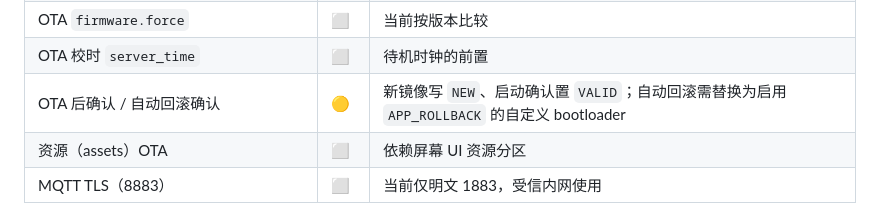
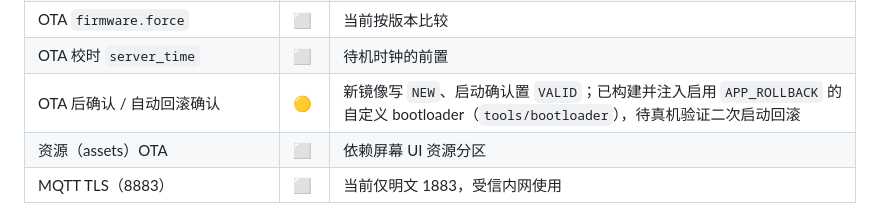
Before and after one commit to 1qingfeng-1/xiaozhi-s3, a Markdown page: docs/PARITY.md, the part around the change. GitHub-like rendering.

```diff
--- a/docs/PARITY.md
+++ b/docs/PARITY.md
@@ -37,7 +37,7 @@
 | OTA 下发 WebSocket 配置 | ⬜ | 当前只消费 `mqtt` 对象 |
 | OTA `firmware.force` | ⬜ | 当前按版本比较 |
 | OTA 校时 `server_time` | ⬜ | 待机时钟的前置 |
-| OTA 后确认 / 自动回滚确认 | 🟡 | 新镜像写 `NEW`、启动确认置 `VALID`；自动回滚需替换为启用 `APP_ROLLBACK` 的自定义 bootloader |
+| OTA 后确认 / 自动回滚确认 | 🟡 | 新镜像写 `NEW`、启动确认置 `VALID`；已构建并注入启用 `APP_ROLLBACK` 的自定义 bootloader（`tools/bootloader`），待真机验证二次启动回滚 |
 | 资源（assets）OTA | ⬜ | 依赖屏幕 UI 资源分区 |
 | MQTT TLS（8883） | ⬜ | 当前仅明文 1883，受信内网使用 |
 
```
Also changed, not shown: docs/CI.md (+4 -0 lines), docs/ROADMAP.md (+1 -1 lines).
